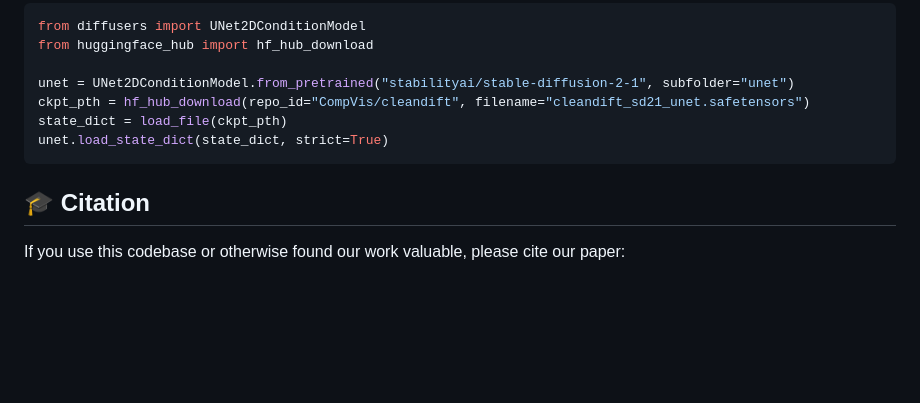
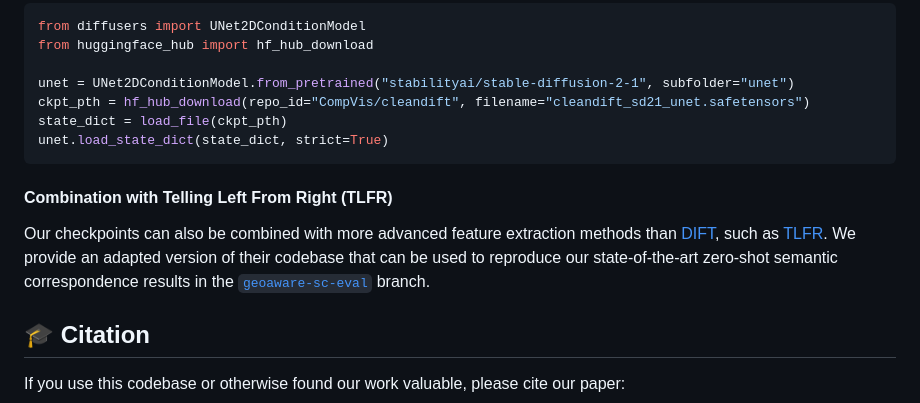
Before and after one commit to CompVis/cleandift, a Markdown page: README.md, the part around the change. GitHub-like rendering; blank space fills up the shorter version.

Commit message:
Add link to TLFR eval code

````diff
--- a/README.md
+++ b/README.md
@@ -47,6 +47,9 @@ state_dict = load_file(ckpt_pth)
 unet.load_state_dict(state_dict, strict=True)
 ```
 
+#### Combination with Telling Left From Right (TLFR)
+Our checkpoints can also be combined with more advanced feature extraction methods than [DIFT](https://diffusionfeatures.github.io/), such as [TLFR](https://telling-left-from-right.github.io/). We provide an adapted version of their codebase that can be used to reproduce our state-of-the-art zero-shot semantic correspondence results in the [`geoaware-sc-eval`](https://github.com/CompVis/cleandift/tree/geoaware-sc-eval) branch.
+
 ## 🎓 Citation
 
 If you use this codebase or otherwise found our work valuable, please cite our paper:
````
